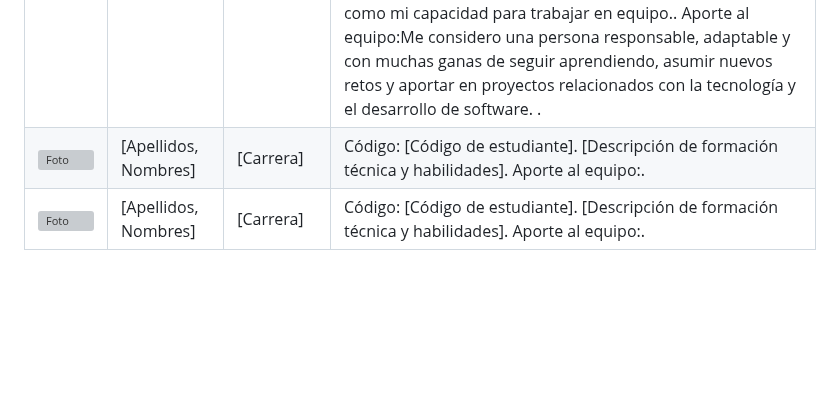
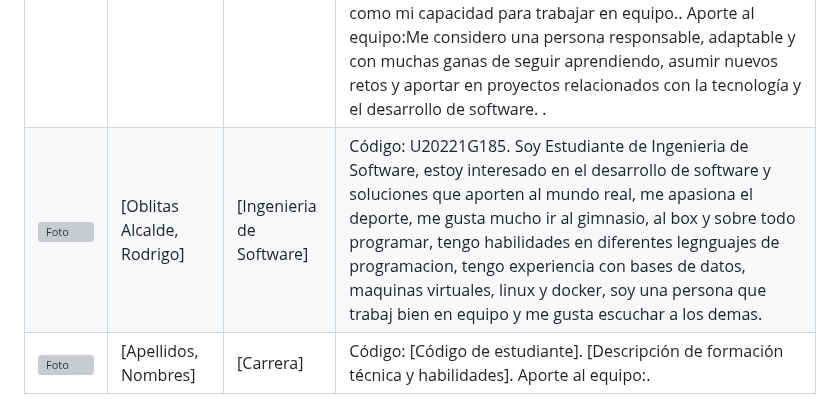
Before and after one commit to 1ASI0732-2620-9082-Aether-System/KairoLabs-Project-Report, a Markdown page: report/11-chapter-I-introduction.md, the part around the change. Drawn GitHub-style; blank space fills up the shorter version; grey boxes are pictures that could not be loaded.

Commit message:
docs: estudiante Rodrigo Oblitas

```diff
--- a/report/11-chapter-I-introduction.md
+++ b/report/11-chapter-I-introduction.md
@@ -48,10 +48,10 @@ Asimismo, la plataforma busca fortalecer la coordinación entre los distintos ac
 </tr>
 
 <tr>
-<td><img src="../assets/images/team/PLACEHOLDER.png" alt="Foto"></td>
-<td>[Apellidos, Nombres]</td>
-<td>[Carrera]</td>
-<td>Código: [Código de estudiante]. [Descripción de formación técnica y habilidades]. Aporte al equipo:.</td>
+<td><img src="assets\OblitasRodrigo.png" alt="Foto"></td>
+<td>[Oblitas Alcalde, Rodrigo]</td>
+<td>[Ingenieria de Software]</td>
+<td>Código: U20221G185. Soy Estudiante de Ingenieria de Software, estoy interesado en el desarrollo de software y soluciones que aporten al mundo real, me apasiona el deporte, me gusta mucho ir al gimnasio, al box y sobre todo programar, tengo habilidades en diferentes legnguajes de programacion, tengo experiencia con bases de datos, maquinas virtuales, linux y docker, soy una persona que trabaj bien en equipo y me gusta escuchar a los demas.</td>
 </tr>
 
 <tr>
```
Also changed, not shown: assets/OblitasRodrigo.png (added).
